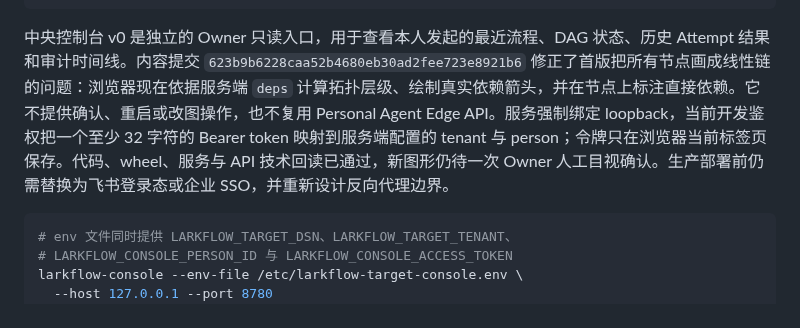
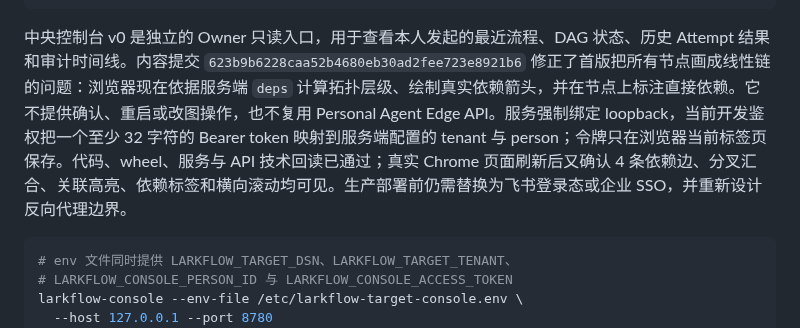
Before and after one commit to iyuenan3/larkflow, a Markdown page: README.md, the part around the change. Drawn GitHub-style.

Commit message:
docs(readme): record console visual acceptance

````diff
--- a/README.md
+++ b/README.md
@@ -166,7 +166,7 @@ larkflow-target --env-file /etc/larkflow-target.env show <instance>
 larkflow-target --env-file /etc/larkflow-target.env serve
 ```
 
-中央控制台 v0 是独立的 Owner 只读入口，用于查看本人发起的最近流程、DAG 状态、历史 Attempt 结果和审计时间线。内容提交 `623b9b6228caa52b4680eb30ad2fee723e8921b6` 修正了首版把所有节点画成线性链的问题：浏览器现在依据服务端 `deps` 计算拓扑层级、绘制真实依赖箭头，并在节点上标注直接依赖。它不提供确认、重启或改图操作，也不复用 Personal Agent Edge API。服务强制绑定 loopback，当前开发鉴权把一个至少 32 字符的 Bearer token 映射到服务端配置的 tenant 与 person；令牌只在浏览器当前标签页保存。代码、wheel、服务与 API 技术回读已通过，新图形仍待一次 Owner 人工目视确认。生产部署前仍需替换为飞书登录态或企业 SSO，并重新设计反向代理边界。
+中央控制台 v0 是独立的 Owner 只读入口，用于查看本人发起的最近流程、DAG 状态、历史 Attempt 结果和审计时间线。内容提交 `623b9b6228caa52b4680eb30ad2fee723e8921b6` 修正了首版把所有节点画成线性链的问题：浏览器现在依据服务端 `deps` 计算拓扑层级、绘制真实依赖箭头，并在节点上标注直接依赖。它不提供确认、重启或改图操作，也不复用 Personal Agent Edge API。服务强制绑定 loopback，当前开发鉴权把一个至少 32 字符的 Bearer token 映射到服务端配置的 tenant 与 person；令牌只在浏览器当前标签页保存。代码、wheel、服务与 API 技术回读已通过；真实 Chrome 页面刷新后又确认 4 条依赖边、分叉汇合、关联高亮、依赖标签和横向滚动均可见。生产部署前仍需替换为飞书登录态或企业 SSO，并重新设计反向代理边界。
 
 ```bash
 # env 文件同时提供 LARKFLOW_TARGET_DSN、LARKFLOW_TARGET_TENANT、
````
